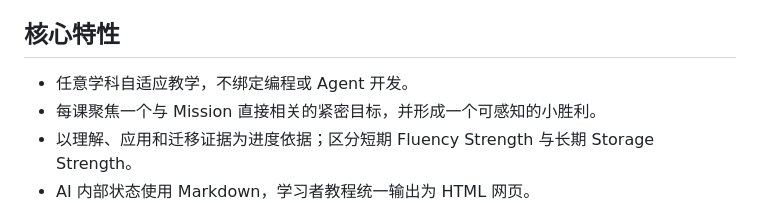
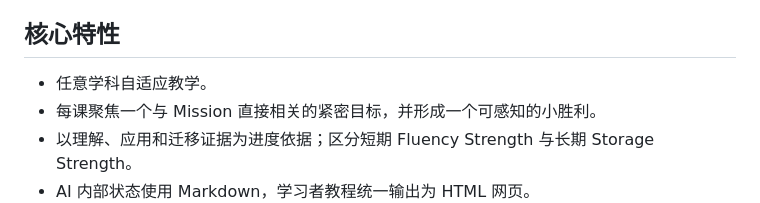
Before and after one commit to RoamerFly/teach-pro-skill, a Markdown page: teach-pro/README.md, the part around the change. Drawn GitHub-style.

Commit message:
docs: simplify teaching scope wording

```diff
--- a/teach-pro/README.md
+++ b/teach-pro/README.md
@@ -4,7 +4,7 @@
 
 ## 核心特性
 
-- 任意学科自适应教学，不绑定编程或 Agent 开发。
+- 任意学科自适应教学。
 - 每课聚焦一个与 Mission 直接相关的紧密目标，并形成一个可感知的小胜利。
 - 以理解、应用和迁移证据为进度依据；区分短期 Fluency Strength 与长期 Storage Strength。
 - AI 内部状态使用 Markdown，学习者教程统一输出为 HTML 网页。
```
Also changed, not shown: README.md (+1 -1 lines), teach-pro/SKILL.md (+1 -1 lines).
